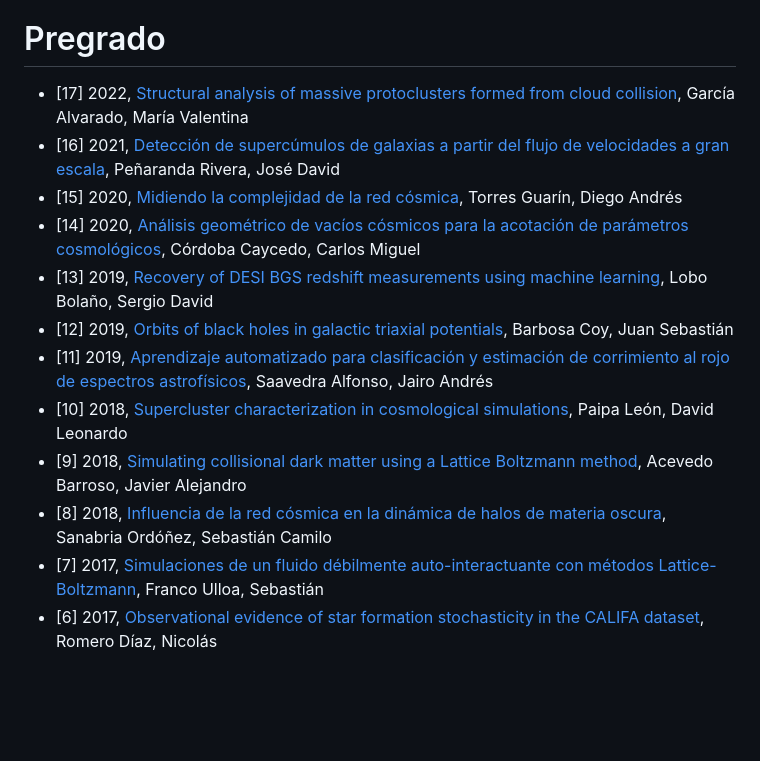
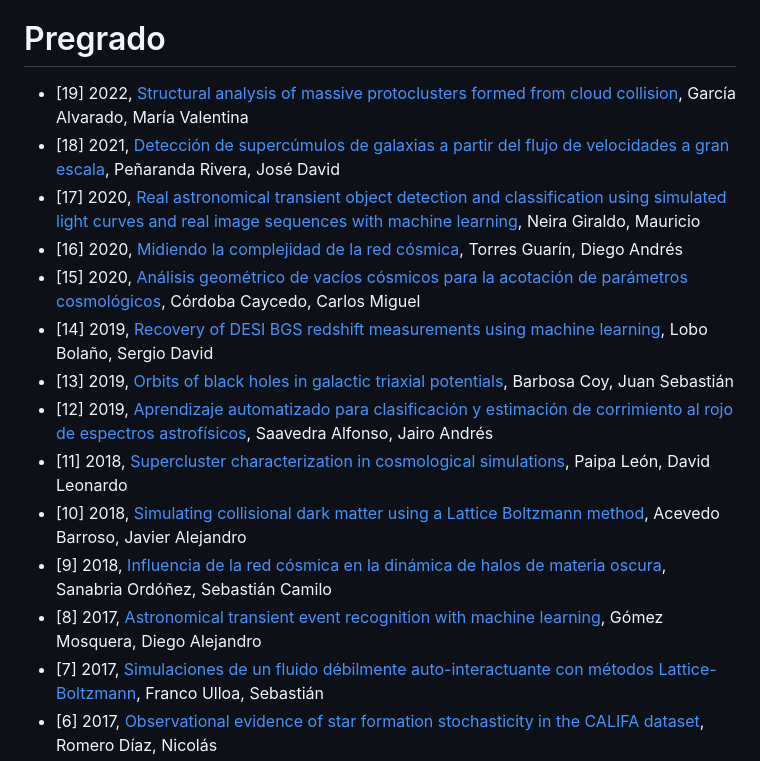
Before and after one commit to forero/CV, a Markdown page: Vita/tesis.md, the part around the change. GitHub-like rendering; blank space fills up the shorter version.

```diff
--- a/Vita/tesis.md
+++ b/Vita/tesis.md
@@ -13,16 +13,18 @@ Maestria
 Pregrado
 ========
 
-* [17] 2022, [Structural analysis of massive protoclusters formed from cloud collision](https://repositorio.uniandes.edu.co/entities/publication/650e82cb-36f0-4ea1-a60f-ffc1f8b878e0),  García Alvarado, María Valentina
-* [16] 2021, [Detección de supercúmulos de galaxias a partir del flujo de velocidades a gran escala](https://repositorio.uniandes.edu.co/entities/publication/b162eb39-84b7-415d-9bef-c30f17d1b308), Peñaranda Rivera, José David
-* [15] 2020, [Midiendo la complejidad de la red cósmica](https://repositorio.uniandes.edu.co/entities/publication/fd80ead3-570b-432e-acad-f17a3e45a726), Torres Guarín, Diego Andrés
-* [14] 2020, [Análisis geométrico de vacíos cósmicos para la acotación de parámetros cosmológicos](https://repositorio.uniandes.edu.co/entities/publication/d0702050-e694-4f5d-be5b-7564122a9f54), Córdoba Caycedo, Carlos Miguel
-* [13] 2019, [Recovery of DESI BGS redshift measurements using machine learning](https://repositorio.uniandes.edu.co/entities/publication/c5e22d3f-9a2e-4d9a-87d4-11fb05afbcb0),  Lobo Bolaño, Sergio David
-* [12] 2019, [Orbits of black holes in galactic triaxial potentials](https://repositorio.uniandes.edu.co/entities/publication/be19d642-d4fd-4848-b395-9861e07e400b),  Barbosa Coy, Juan Sebastián
-* [11] 2019, [Aprendizaje automatizado para clasificación y estimación de corrimiento al rojo de espectros astrofísicos](https://repositorio.uniandes.edu.co/entities/publication/4685d2c4-8f9a-4fb7-a7e1-8bb5f0a5829b), Saavedra Alfonso, Jairo Andrés
-* [10] 2018, [Supercluster characterization in cosmological simulations](https://repositorio.uniandes.edu.co/entities/publication/351499b0-987a-4eb7-b6c5-3dafdd5a774d),  Paipa León, David Leonardo
-* [9] 2018, [Simulating collisional dark matter using a Lattice Boltzmann method](https://repositorio.uniandes.edu.co/entities/publication/55c251ea-c814-47f0-b507-ae5f293d0080), Acevedo Barroso, Javier Alejandro
-* [8] 2018, [Influencia de la red cósmica en la dinámica de halos de materia oscura](https://repositorio.uniandes.edu.co/entities/publication/1e2abbe6-79d2-40c9-8164-ecead7ce6ffa),  Sanabria Ordóñez, Sebastián Camilo
+* [19] 2022, [Structural analysis of massive protoclusters formed from cloud collision](https://repositorio.uniandes.edu.co/entities/publication/650e82cb-36f0-4ea1-a60f-ffc1f8b878e0),  García Alvarado, María Valentina
+* [18] 2021, [Detección de supercúmulos de galaxias a partir del flujo de velocidades a gran escala](https://repositorio.uniandes.edu.co/entities/publication/b162eb39-84b7-415d-9bef-c30f17d1b308), Peñaranda Rivera, José David
+* [17] 2020, [Real astronomical transient object detection and classification using simulated light curves and real image sequences with machine learning](https://repositorio.uniandes.edu.co/entities/publication/6e6c3d40-be85-43c3-8065-ae8a822db86b),  Neira Giraldo, Mauricio
+* [16] 2020, [Midiendo la complejidad de la red cósmica](https://repositorio.uniandes.edu.co/entities/publication/fd80ead3-570b-432e-acad-f17a3e45a726), Torres Guarín, Diego Andrés
+* [15] 2020, [Análisis geométrico de vacíos cósmicos para la acotación de parámetros cosmológicos](https://repositorio.uniandes.edu.co/entities/publication/d0702050-e694-4f5d-be5b-7564122a9f54), Córdoba Caycedo, Carlos Miguel
+* [14] 2019, [Recovery of DESI BGS redshift measurements using machine learning](https://repositorio.uniandes.edu.co/entities/publication/c5e22d3f-9a2e-4d9a-87d4-11fb05afbcb0),  Lobo Bolaño, Sergio David
+* [13] 2019, [Orbits of black holes in galactic triaxial potentials](https://repositorio.uniandes.edu.co/entities/publication/be19d642-d4fd-4848-b395-9861e07e400b),  Barbosa Coy, Juan Sebastián
+* [12] 2019, [Aprendizaje automatizado para clasificación y estimación de corrimiento al rojo de espectros astrofísicos](https://repositorio.uniandes.edu.co/entities/publication/4685d2c4-8f9a-4fb7-a7e1-8bb5f0a5829b), Saavedra Alfonso, Jairo Andrés
+* [11] 2018, [Supercluster characterization in cosmological simulations](https://repositorio.uniandes.edu.co/entities/publication/351499b0-987a-4eb7-b6c5-3dafdd5a774d),  Paipa León, David Leonardo
+* [10] 2018, [Simulating collisional dark matter using a Lattice Boltzmann method](https://repositorio.uniandes.edu.co/entities/publication/55c251ea-c814-47f0-b507-ae5f293d0080), Acevedo Barroso, Javier Alejandro
+* [9] 2018, [Influencia de la red cósmica en la dinámica de halos de materia oscura](https://repositorio.uniandes.edu.co/entities/publication/1e2abbe6-79d2-40c9-8164-ecead7ce6ffa),  Sanabria Ordóñez, Sebastián Camilo
+* [8] 2017, [Astronomical transient event recognition with machine learning](https://repositorio.uniandes.edu.co/entities/publication/d5634f0a-6930-41d6-9aa8-a555bff75a7f),  Gómez Mosquera, Diego Alejandro
 * [7] 2017, [Simulaciones de un fluido débilmente auto-interactuante con métodos Lattice-Boltzmann](https://repositorio.uniandes.edu.co/entities/publication/fd84274b-b9d3-4e59-888c-c2da39609e09), Franco Ulloa, Sebastián
 * [6] 2017, [Observational evidence of star formation stochasticity in the CALIFA dataset](https://repositorio.uniandes.edu.co/entities/publication/2c6a0772-82d2-4ba7-9740-18acec38967b),  Romero Díaz, Nicolás
 * [5] 2016, [Laniakea in a cosmological context or detection of galaxy superclusters in simulated cosmological structures](https://repositorio.uniandes.edu.co/entities/publication/cfd9c3e5-f9c8-43e8-8ed0-25c4fcdf3bf4),  Hernández Charpak, Sergio Daniel
```
